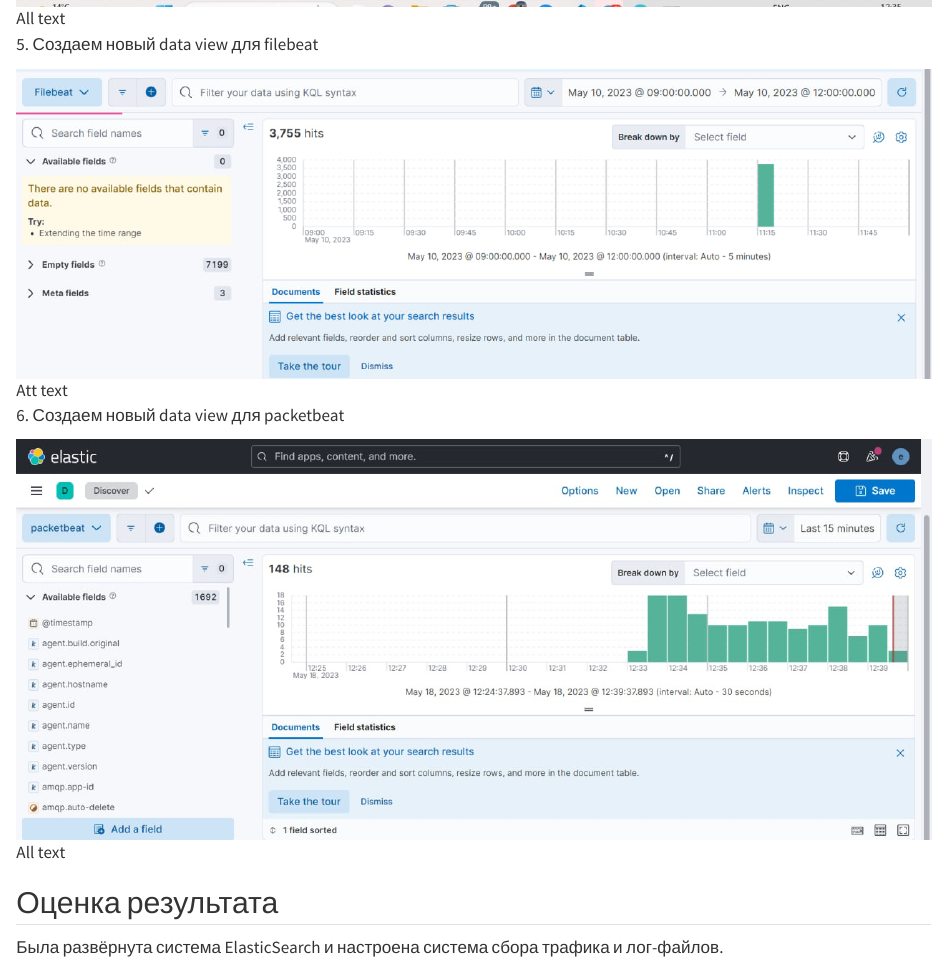
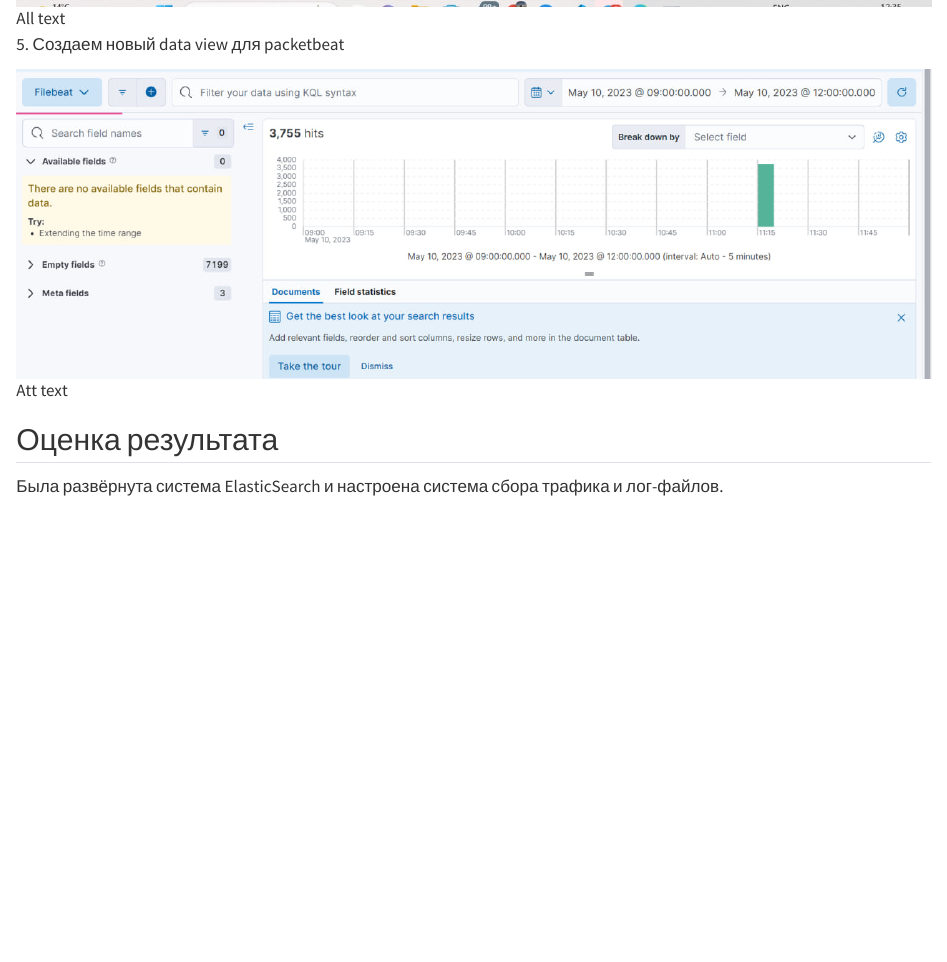
Before and after one commit to soplyashka/Auth-and-protect-systems, a Quarto document (lab3/lab3.qmd): the page in a window 1100 px wide, from 5750 px down. Rendered offline with R 4.5, knitr and Pandoc in place of Quarto, with nearby package versions; drawn as R Markdown's standard HTML page in place of the format the file asks for.

Commit message:
add lab3

```diff
--- a/lab3/lab3.qmd
+++ b/lab3/lab3.qmd
@@ -244,13 +244,9 @@
 
 ![All text](2.png)
 
-5\. Создаем новый data view для filebeat
+5\. Создаем новый data view для packetbeat
 
 ![Att text](3.png)
-
-6\. Создаем новый data view для packetbeat
-
-![All text](4.png)
 
 ## Оценка результата
 
```
Also changed, not shown: lab3/README.md.
